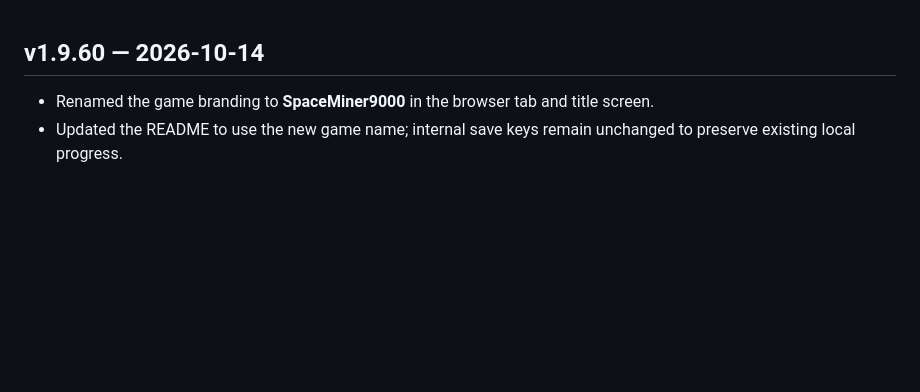
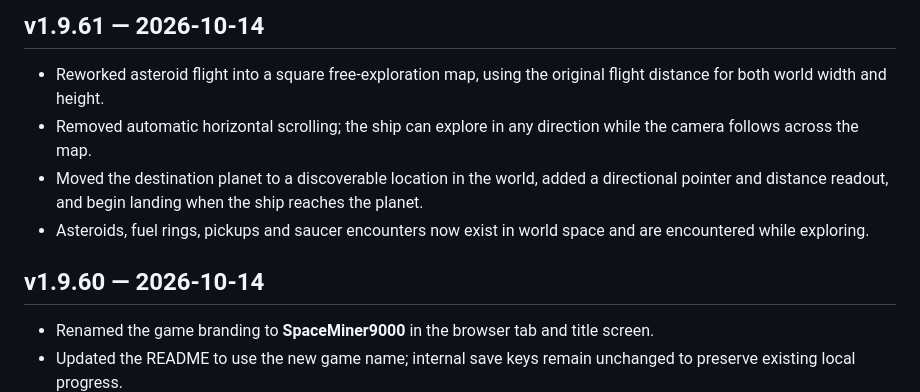
Before and after one commit to russ-explains/spaceminer9000, a Markdown page: CHANGELOG.md, the part around the change. Rendered like a GitHub page; blank space fills up the shorter version.

Commit message:
Document square free-exploration asteroid levels

```diff
--- a/CHANGELOG.md
+++ b/CHANGELOG.md
@@ -1,3 +1,9 @@
+## v1.9.61 — 2026-10-14
+- Reworked asteroid flight into a square free-exploration map, using the original flight distance for both world width and height.
+- Removed automatic horizontal scrolling; the ship can explore in any direction while the camera follows across the map.
+- Moved the destination planet to a discoverable location in the world, added a directional pointer and distance readout, and begin landing when the ship reaches the planet.
+- Asteroids, fuel rings, pickups and saucer encounters now exist in world space and are encountered while exploring.
+
 ## v1.9.60 — 2026-10-14
 - Renamed the game branding to **SpaceMiner9000** in the browser tab and title screen.
 - Updated the README to use the new game name; internal save keys remain unchanged to preserve existing local progress.
```
